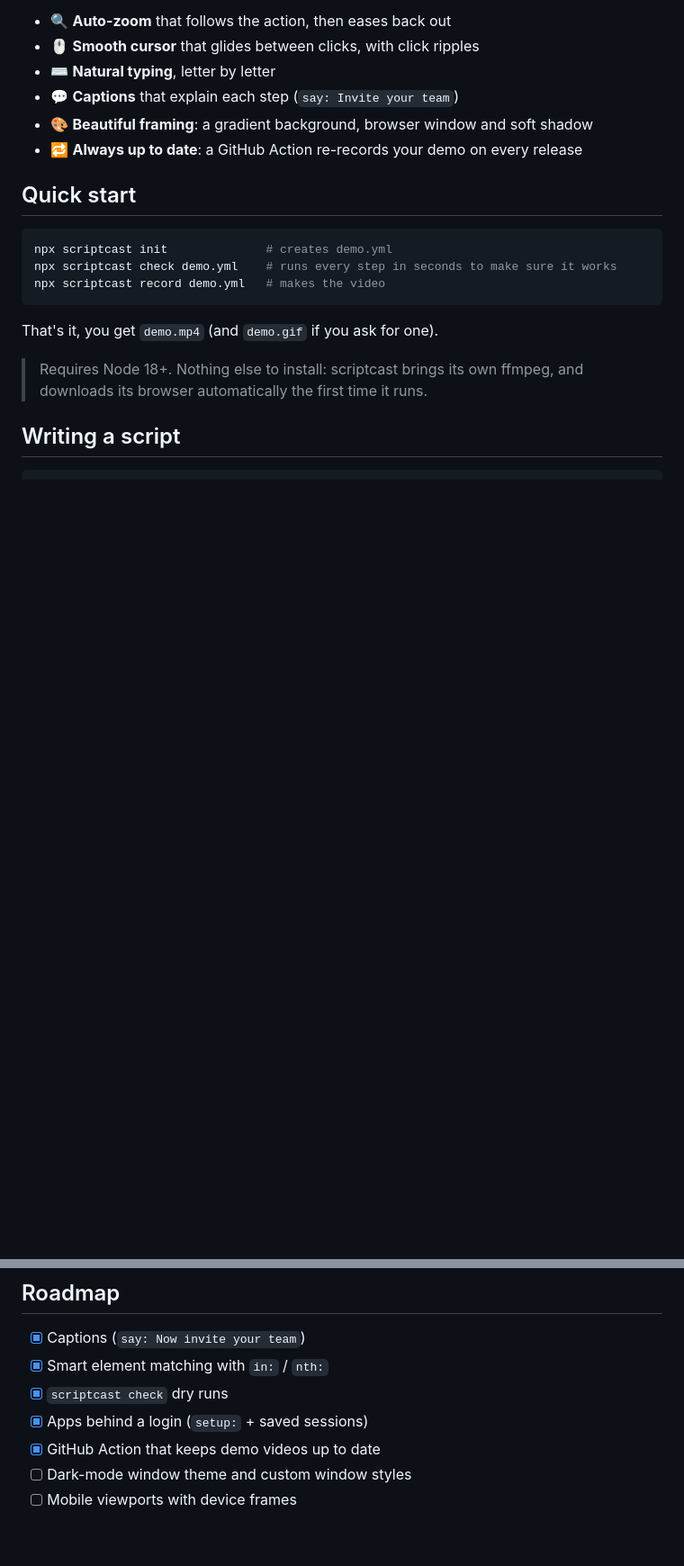
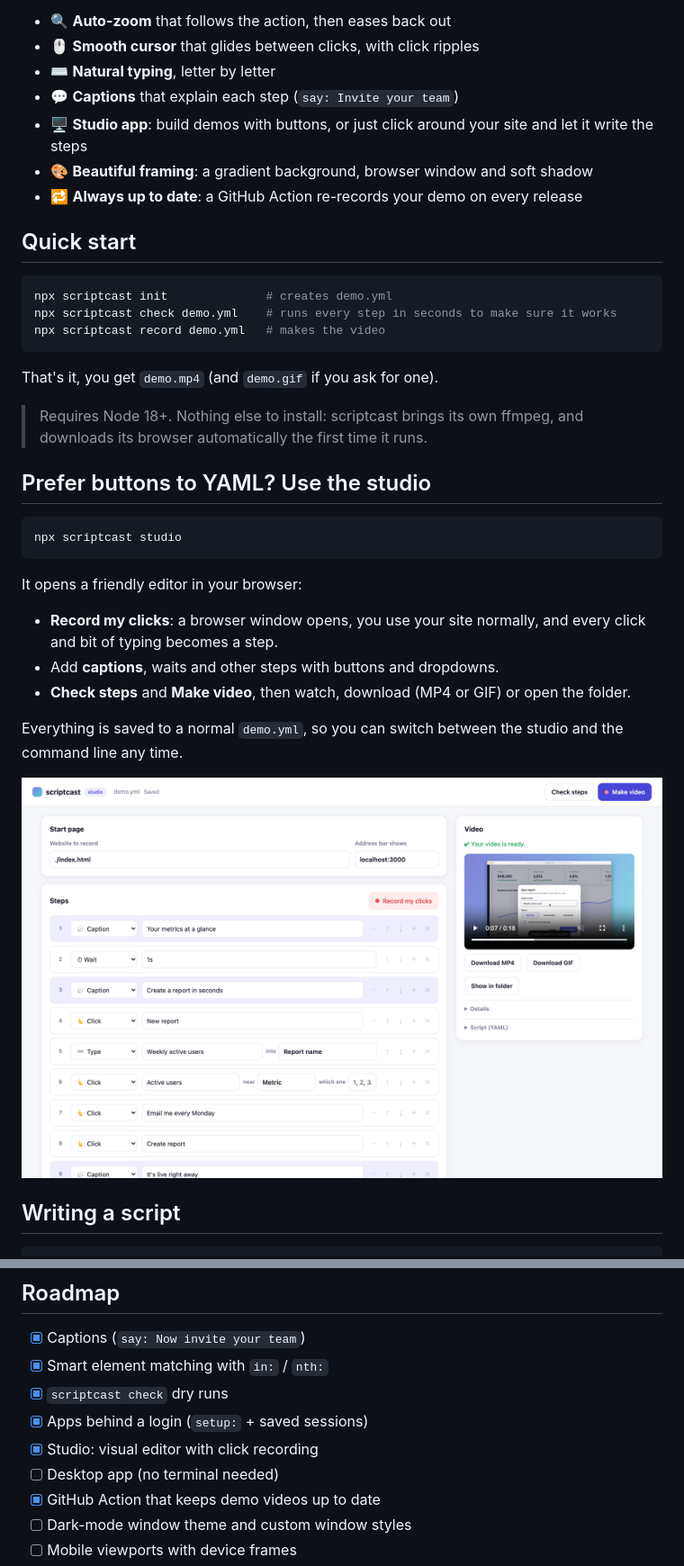
Before and after one commit to vipul080/scriptcast, a Markdown page: README.md, 2 parts joined by grey strips. Shown: that part at 90% size. GitHub-like rendering; pictures changed too: assets/studio.png (added); blank space fills up the shorter version.

````diff
--- a/README.md
+++ b/README.md
@@ -21,6 +21,7 @@ Recording a product demo by hand is slow: you click through your app, flub a ste
 - 🖱️ **Smooth cursor** that glides between clicks, with click ripples
 - ⌨️ **Natural typing**, letter by letter
 - 💬 **Captions** that explain each step (`say: Invite your team`)
+- 🖥️ **Studio app**: build demos with buttons, or just click around your site and let it write the steps
 - 🎨 **Beautiful framing**: a gradient background, browser window and soft shadow
 - 🔁 **Always up to date**: a GitHub Action re-records your demo on every release
 
@@ -35,6 +36,22 @@ npx scriptcast record demo.yml   # makes the video
 That's it, you get `demo.mp4` (and `demo.gif` if you ask for one).
 
 > Requires Node 18+. Nothing else to install: scriptcast brings its own ffmpeg, and downloads its browser automatically the first time it runs.
+
+## Prefer buttons to YAML? Use the studio
+
+```bash
+npx scriptcast studio
+```
+
+It opens a friendly editor in your browser:
+
+- **Record my clicks**: a browser window opens, you use your site normally, and every click and bit of typing becomes a step.
+- Add **captions**, waits and other steps with buttons and dropdowns.
+- **Check steps** and **Make video**, then watch, download (MP4 or GIF) or open the folder.
+
+Everything is saved to a normal `demo.yml`, so you can switch between the studio and the command line any time.
+
+![scriptcast studio](assets/studio.png)
 
 ## Writing a script
 
@@ -199,6 +217,8 @@ npm run demo   # renders examples/dashboard/demo.mp4
 - [x] Smart element matching with `in:` / `nth:`
 - [x] `scriptcast check` dry runs
 - [x] Apps behind a login (`setup:` + saved sessions)
+- [x] Studio: visual editor with click recording
+- [ ] Desktop app (no terminal needed)
 - [x] GitHub Action that keeps demo videos up to date
 - [ ] Dark-mode window theme and custom window styles
 - [ ] Mobile viewports with device frames
````
Also changed, not shown: other parts of README.md (+1 -0 lines), CHANGELOG.md (+6 -0 lines), 12 other files.
